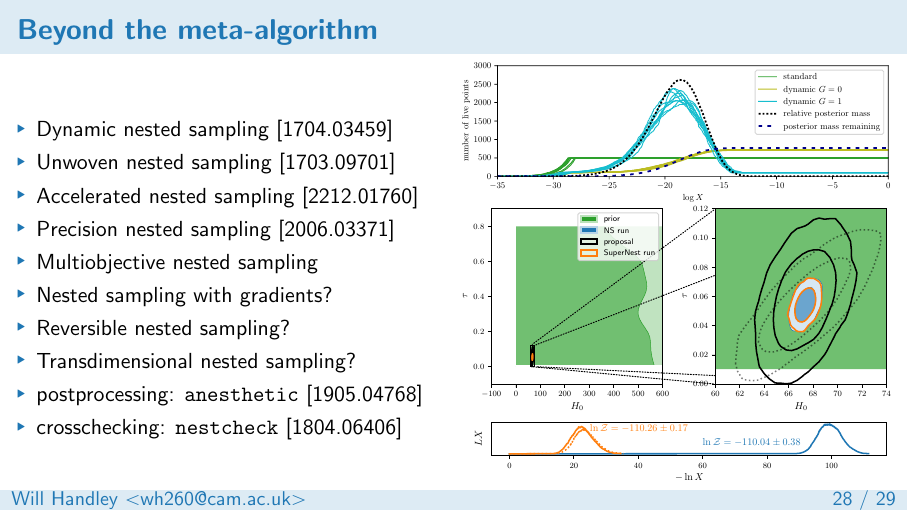
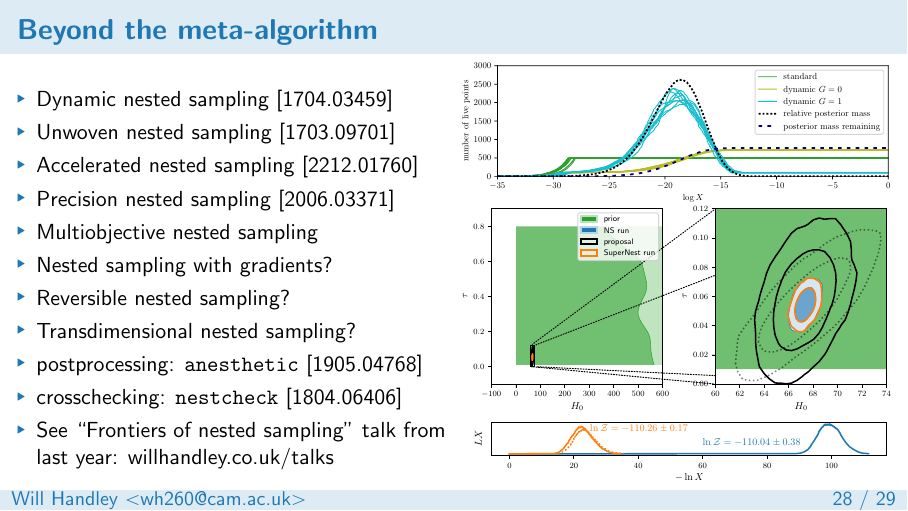
Before and after one commit to williamjameshandley/talks, LaTeX slides (will_handley.tex): page 84 of 94. Compiled offline with pdfLaTeX.

Commit message:
Added pdf

```diff
--- a/will_handley.tex
+++ b/will_handley.tex
@@ -1034,6 +1034,7 @@
             \item Transdimensional nested sampling?
             \item postprocessing: \texttt{anesthetic}~\arxiv{1905.04768}
             \item crosschecking: \texttt{nestcheck}~\arxiv{1804.06406}
+            \item See ``Frontiers of nested sampling'' talk from last year: \href{https://www.willhandley.co.uk/talks}{willhandley.co.uk/talks}
         \end{itemize}
         \column{0.5\textwidth}
         \includegraphics[width=\textwidth]{figures/dynesty.pdf}
```
Also changed, not shown: figures/nn_posterior-cropped.pdf (added), figures/phase_space_1-pdfjam-crop.pdf (added), figures/pps_both.pdf (added), figures/pps_both_1.pdf (added), figures/pps_both_2.pdf (added), figures/pps_both_3.pdf (added), figures/pps_both_4.pdf (added), figures/pps_both_5.pdf (added), figures/pps_both_6.pdf (added), figures/pps_both_7.pdf (added), figures/pps_both_8.pdf (added), figures/pps_evidence.pdf (added), figures/psi_predict-crop.pdf (added), figures/reach_fit-cropped.pdf (added), 1 other file.
